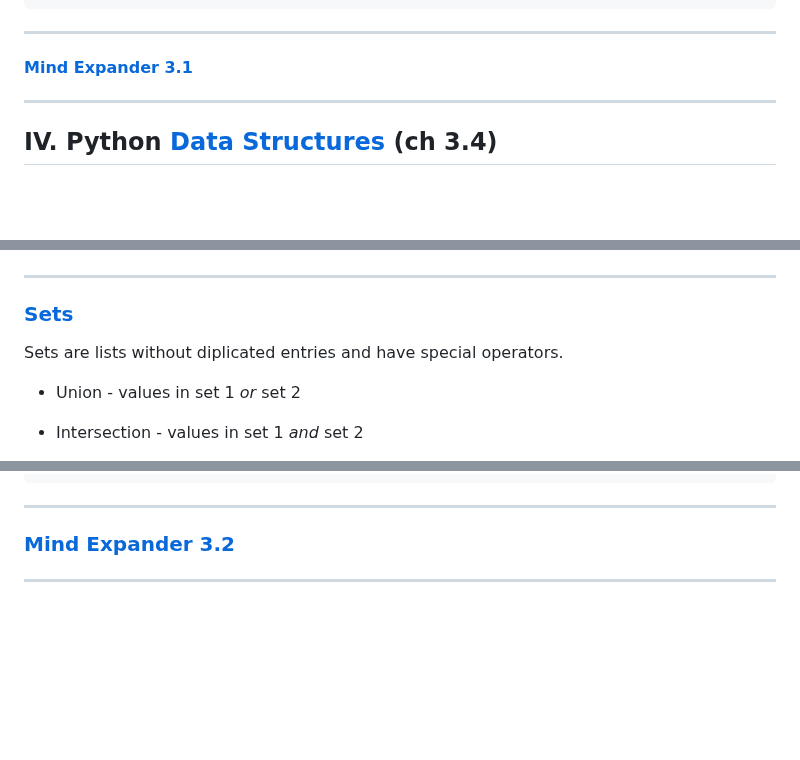
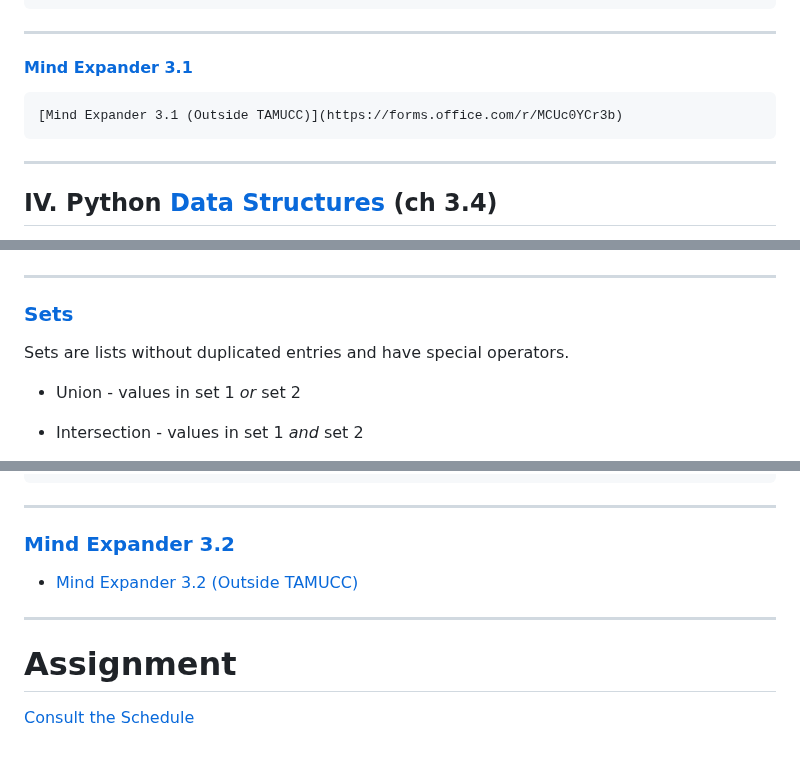
Before and after one commit to tamucc-comp-bio/classroom_repo_2024, a Markdown page: lectures/lecture10.md, 3 parts joined by grey strips. Rendered like a GitHub page; blank space fills up the shorter version.

```diff
--- a/lectures/lecture10.md
+++ b/lectures/lecture10.md
@@ -543,6 +545,8 @@ AttributeError: 'str' object has no attribute 'print'
 
 #### [Mind Expander 3.1](https://forms.office.com/Pages/ResponsePage.aspx?id=8frLNKZngUepylFOslULZlFZdbyVx8RLiPt1GobhHnlUNllCM0VQNk1ZVDVXWUwzVlVVWVQzSEIxNy4u)
 
+	[Mind Expander 3.1 (Outside TAMUCC)](https://forms.office.com/r/MCUc0YCr3b)
+
 ---
 
 ## IV. Python [Data Structures](https://docs.python.org/3/tutorial/datastructures.html) (ch 3.4)
@@ -812,7 +816,7 @@ ___
 
 ### [Sets](https://docs.python.org/3/tutorial/datastructures.html#sets)
 
-Sets are lists without diplicated entries and have special operators.
+Sets are lists without duplicated entries and have special operators.
 
 * Union - values in set 1 *or* set 2
 
@@ -925,4 +929,10 @@ ___
 
 ### [Mind Expander 3.2](https://forms.office.com/Pages/ResponsePage.aspx?id=8frLNKZngUepylFOslULZlFZdbyVx8RLiPt1GobhHnlUMzdVVkQwTlRQMENSVTQ5S0dUT0c1NFgwRi4u)
 
+* [Mind Expander 3.2 (Outside TAMUCC)](https://forms.office.com/r/ufyV1Xtraf)
+
 ---
+
+# Assignment
+
+[Consult the Schedule](../README.md)
```
Also changed, not shown: other parts of lectures/lecture10.md (+12 -10 lines), 1 other file.
